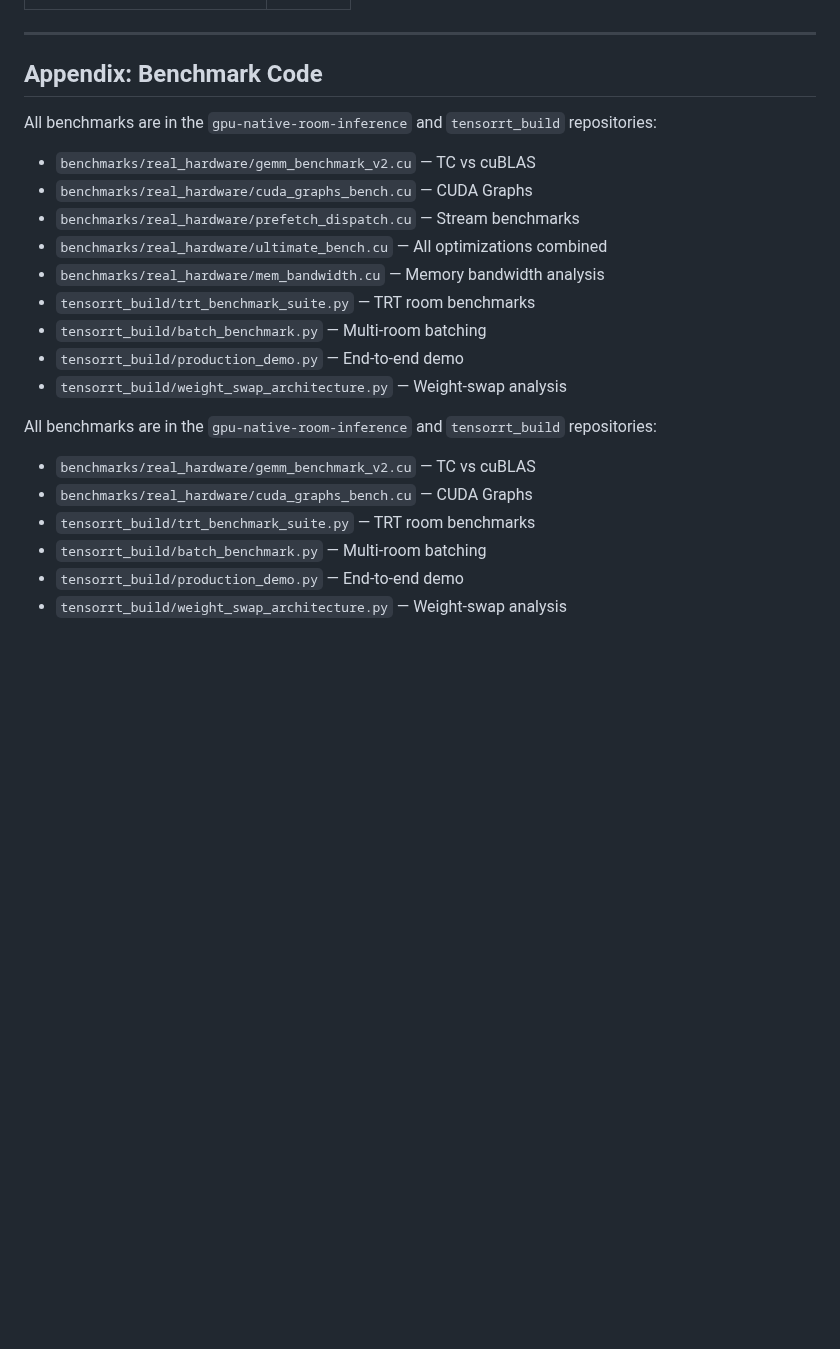
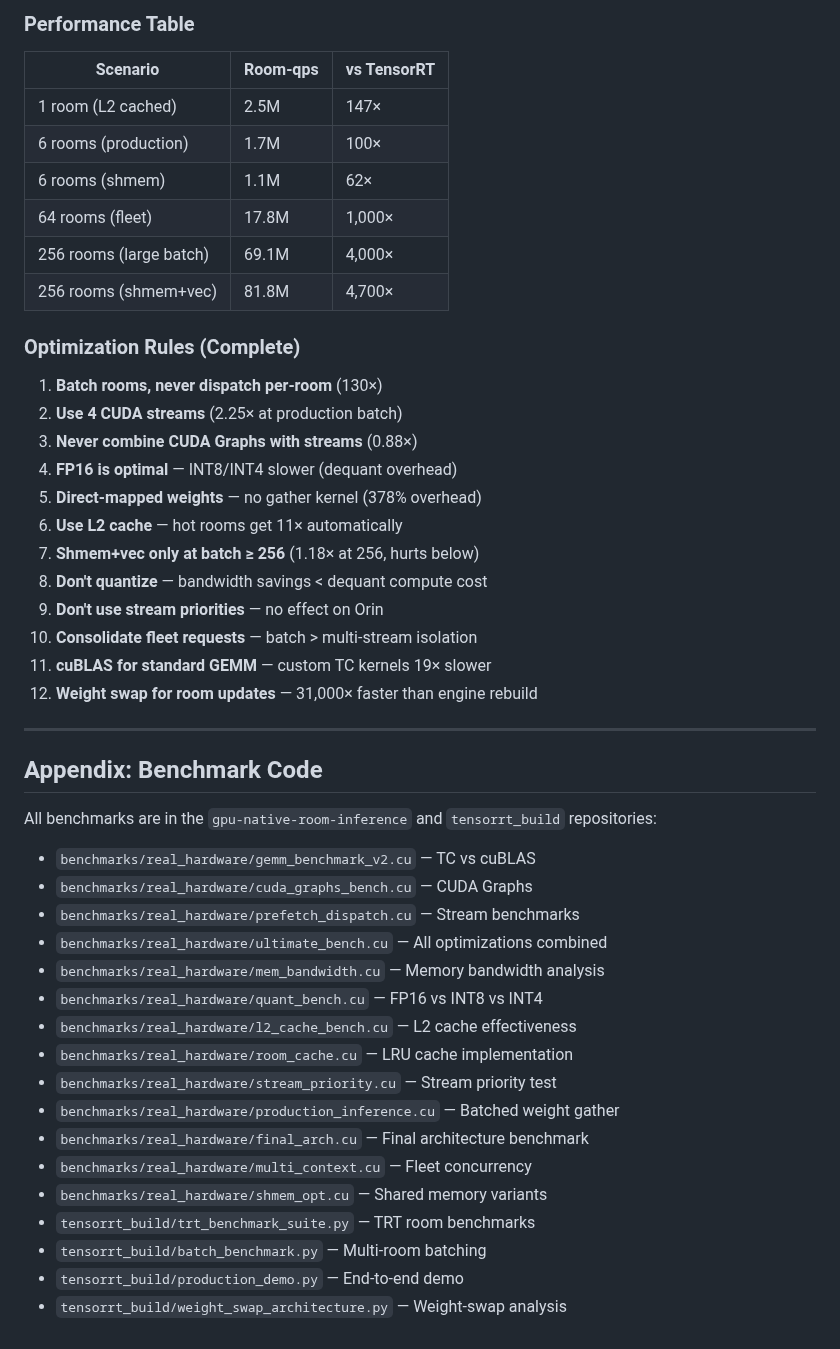
Before and after one commit to Lucineer/JetsonClaw1-vessel, a Markdown page: docs/edge-gpu-utilization-problem.md, the part around one of its changes. GitHub-like rendering; blank space fills up the shorter version.

```diff
--- a/docs/edge-gpu-utilization-problem.md
+++ b/docs/edge-gpu-utilization-problem.md
@@ -324,3 +437,27 @@ For 256-dim rooms: 1024 bytes read per room. At 44 GB/s practical bandwidth: **0
+### Performance Table
+
+| Scenario | Room-qps | vs TensorRT |
+|----------|----------|-------------|
+| 1 room (L2 cached) | 2.5M | 147× |
+| 6 rooms (production) | 1.7M | 100× |
+| 6 rooms (shmem) | 1.1M | 62× |
+| 64 rooms (fleet) | 17.8M | 1,000× |
+| 256 rooms (large batch) | 69.1M | 4,000× |
+| 256 rooms (shmem+vec) | 81.8M | 4,700× |
+
+### Optimization Rules (Complete)
+1. **Batch rooms, never dispatch per-room** (130×)
+2. **Use 4 CUDA streams** (2.25× at production batch)
+3. **Never combine CUDA Graphs with streams** (0.88×)
+4. **FP16 is optimal** — INT8/INT4 slower (dequant overhead)
+5. **Direct-mapped weights** — no gather kernel (378% overhead)
+6. **Use L2 cache** — hot rooms get 11× automatically
+7. **Shmem+vec only at batch ≥ 256** (1.18× at 256, hurts below)
+8. **Don't quantize** — bandwidth savings < dequant compute cost
+9. **Don't use stream priorities** — no effect on Orin
+10. **Consolidate fleet requests** — batch > multi-stream isolation
+11. **cuBLAS for standard GEMM** — custom TC kernels 19× slower
+12. **Weight swap for room updates** — 31,000× faster than engine rebuild
 
 ---
 
@@ -332,15 +469,15 @@ All benchmarks are in the `gpu-native-room-inference` and `tensorrt_build` repos
 - `benchmarks/real_hardware/prefetch_dispatch.cu` — Stream benchmarks
 - `benchmarks/real_hardware/ultimate_bench.cu` — All optimizations combined
 - `benchmarks/real_hardware/mem_bandwidth.cu` — Memory bandwidth analysis
+- `benchmarks/real_hardware/quant_bench.cu` — FP16 vs INT8 vs INT4
+- `benchmarks/real_hardware/l2_cache_bench.cu` — L2 cache effectiveness
+- `benchmarks/real_hardware/room_cache.cu` — LRU cache implementation
+- `benchmarks/real_hardware/stream_priority.cu` — Stream priority test
+- `benchmarks/real_hardware/production_inference.cu` — Batched weight gather
+- `benchmarks/real_hardware/final_arch.cu` — Final architecture benchmark
+- `benchmarks/real_hardware/multi_context.cu` — Fleet concurrency
+- `benchmarks/real_hardware/shmem_opt.cu` — Shared memory variants
 - `tensorrt_build/trt_benchmark_suite.py` — TRT room benchmarks
 - `tensorrt_build/batch_benchmark.py` — Multi-room batching
 - `tensorrt_build/production_demo.py` — End-to-end demo
 - `tensorrt_build/weight_swap_architecture.py` — Weight-swap analysis
-
-All benchmarks are in the `gpu-native-room-inference` and `tensorrt_build` repositories:
-- `benchmarks/real_hardware/gemm_benchmark_v2.cu` — TC vs cuBLAS
-- `benchmarks/real_hardware/cuda_graphs_bench.cu` — CUDA Graphs
-- `tensorrt_build/trt_benchmark_suite.py` — TRT room benchmarks
-- `tensorrt_build/batch_benchmark.py` — Multi-room batching
-- `tensorrt_build/production_demo.py` — End-to-end demo
-- `tensorrt_build/weight_swap_architecture.py` — Weight-swap analysis
```
Also changed, not shown: other parts of docs/edge-gpu-utilization-problem.md (+113 -0 lines).
